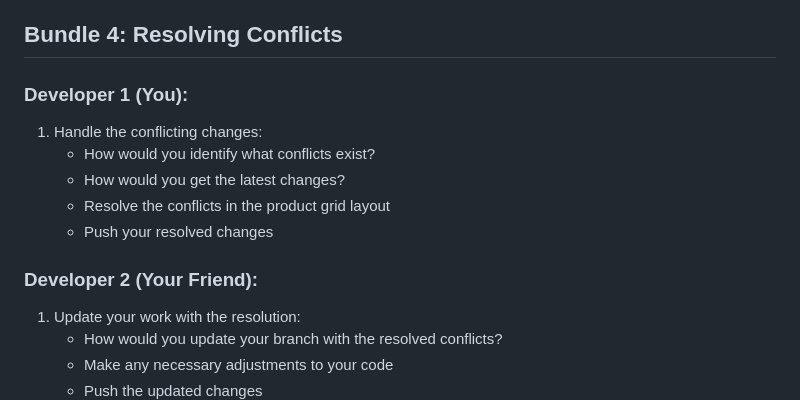
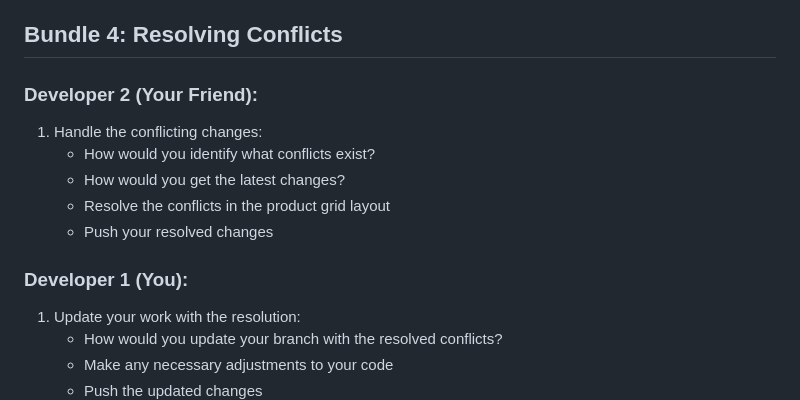
Before and after one commit to bienvenudev/collaborative-git-exercise, a Markdown page: README.md, the part around the change. GitHub-like rendering.

```diff
--- a/README.md
+++ b/README.md
@@ -61,14 +61,14 @@ Work on product list feature:
 
 ## Bundle 4: Resolving Conflicts
 
-### Developer 1 (You):
+### Developer 2 (Your Friend):
 1. Handle the conflicting changes:
    - How would you identify what conflicts exist?
    - How would you get the latest changes?
    - Resolve the conflicts in the product grid layout
    - Push your resolved changes
 
-### Developer 2 (Your Friend):
+### Developer 1 (You):
 1. Update your work with the resolution:
    - How would you update your branch with the resolved conflicts?
    - Make any necessary adjustments to your code
```
